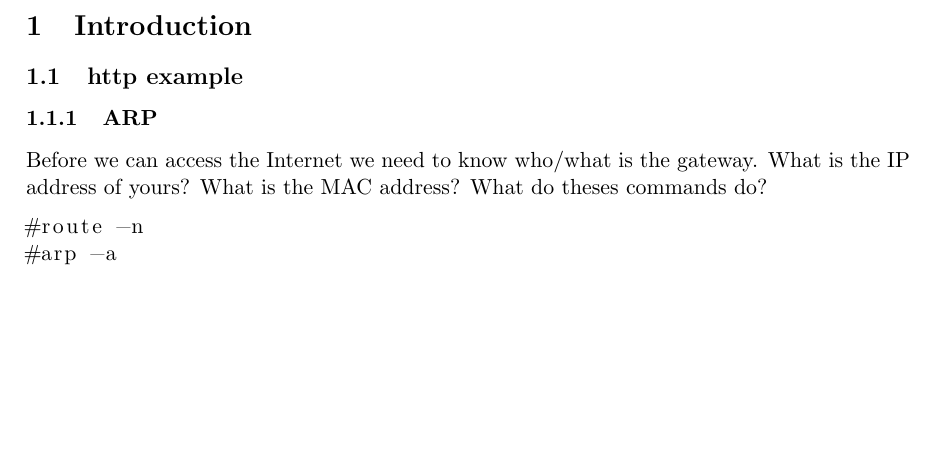
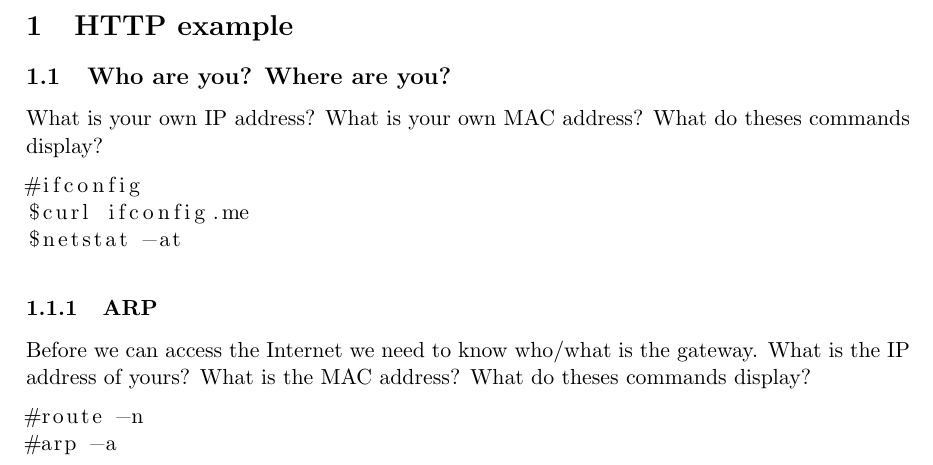
Before and after one commit to auzias/network-courses, a LaTeX document (practice/pratice.tex): part of page 2 of 2, cut at the place of the change, the shorter picture padded with empty space. Compiled offline with pdfLaTeX.

Commit message:
ifconfig, curl and netstat added

```diff
--- a/practice/pratice.tex
+++ b/practice/pratice.tex
@@ -19,10 +19,17 @@
 \pagebreak
 
 
-\section{Introduction}
-\subsection{http example}
+\section{HTTP example}
+\subsection{Who are you? Where are you?}
+What is your own IP address? What is your own MAC address? What do theses commands display?
+\begin{lstlisting}
+#ifconfig
+$curl ifconfig.me
+$netstat -at
+\end{lstlisting}
+
 \subsubsection{ARP}
-Before we can access the Internet we need to know who/what is the gateway. What is the IP address of yours? What is the MAC address? What do theses commands do?
+Before we can access the Internet we need to know who/what is the gateway. What is the IP address of yours? What is the MAC address? What do theses commands display?
 \begin{lstlisting}
 #route -n
 #arp -a
```
Also changed, not shown: practice/pratice.pdf.
